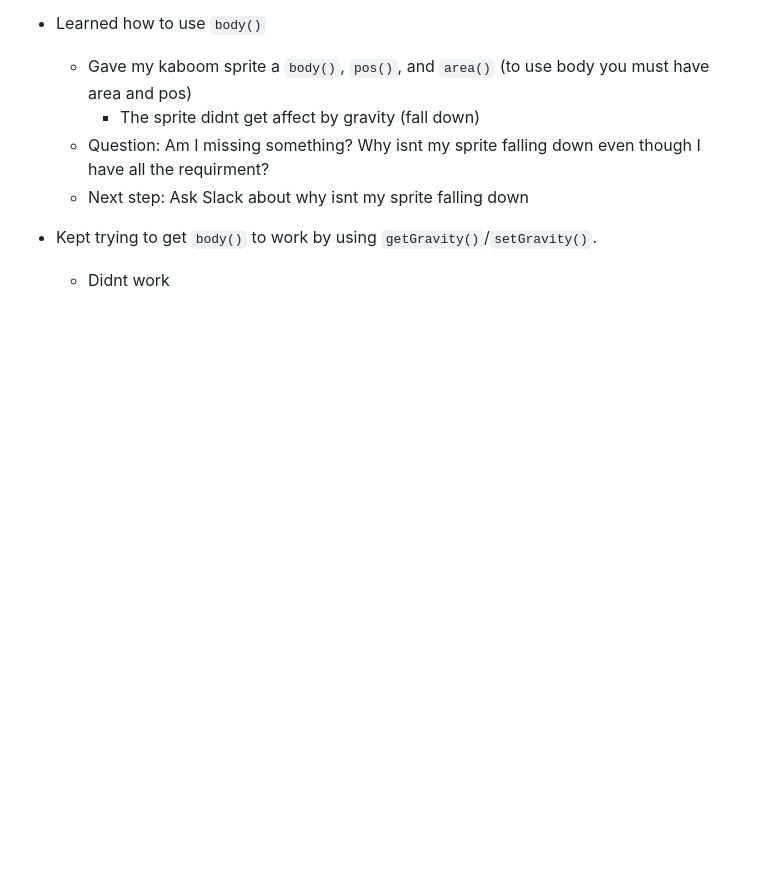
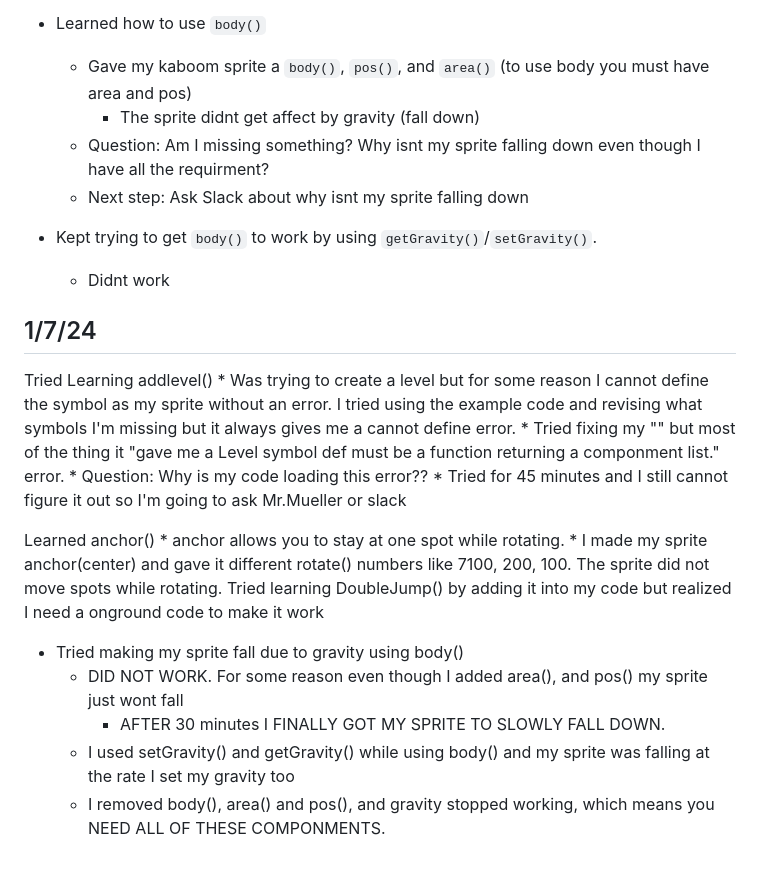
Before and after one commit to angelal8336/sep11-freedom-project, a Markdown page: tool/learning-log.md, the part around the change. Drawn GitHub-style; blank space fills up the shorter version.

```diff
--- a/tool/learning-log.md
+++ b/tool/learning-log.md
@@ -269,3 +269,22 @@ What I learned is that to write a text you use `text()`, and to change the prope
 
 * Kept trying to get `body()` to work by using `getGravity()`/`setGravity()`.
     * Didnt work
+
+## 1/7/24
+
+Tried Learning addlevel()
+	* Was trying to create a level but for some reason I cannot define the symbol as my sprite without an error. I tried using the example code and revising what symbols I'm missing but it always gives me a cannot define error.
+	* Tried fixing my "" but most of the thing it "gave me a Level symbol def must be a function returning a componment list." error.
+	* Question: Why is my code loading this error??
+	* Tried for 45 minutes and I still cannot figure it out so I'm going to ask Mr.Mueller or slack
+
+Learned anchor()
+	* anchor allows you to stay at one spot while rotating.
+ 	* I made my sprite anchor(center) and gave it different rotate() numbers like 7100, 200, 100. The sprite did not move spots while rotating.
+Tried learning DoubleJump() by adding it into my code but realized I need a onground code to make it work
+
+* Tried making my sprite fall due to gravity using body()
+ 	* DID NOT WORK. For some reason even though I added area(), and pos() my sprite just wont fall
+    	* AFTER 30 minutes I FINALLY GOT MY SPRITE TO SLOWLY FALL DOWN.
+     * I used setGravity() and getGravity() while using body() and my sprite was falling at the rate I set my gravity too
+     * I removed body(), area() and pos(), and gravity stopped working, which means you NEED ALL OF THESE COMPONMENTS.
```
